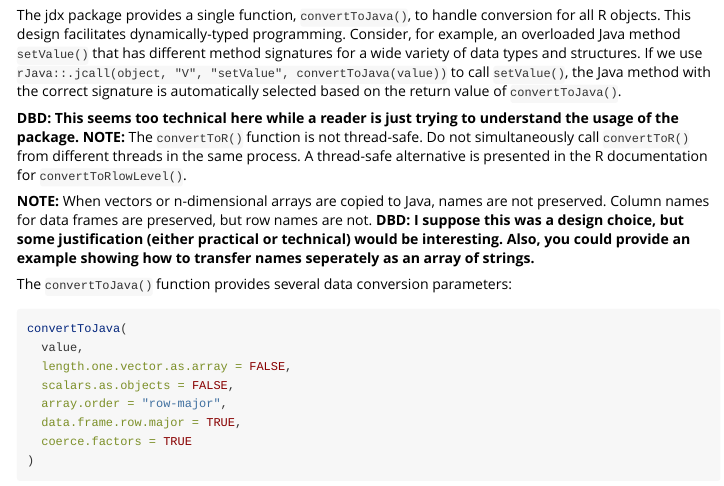
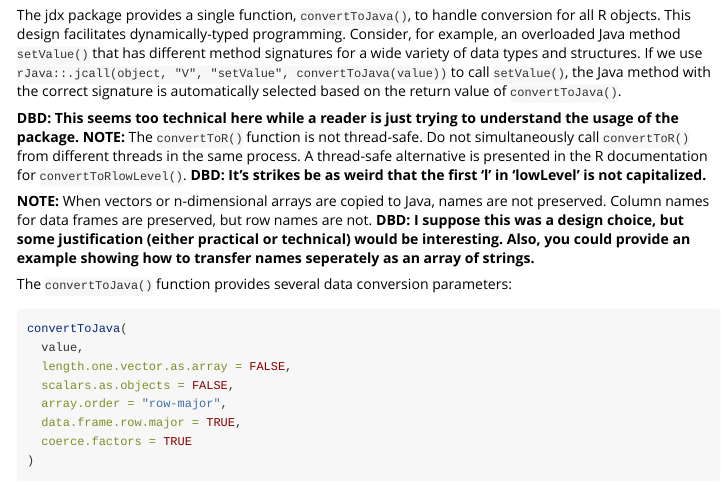
Before and after one commit to floidgilbert/jdx, an R Markdown document (R/jdx/vignettes/Introduction.Rmd): the page in a window 1100 px wide, from 1690 px down. Rendered offline with R 4.5, knitr and Pandoc, with nearby package versions; code that draws random numbers runs with fixed seeds of ours; some code elsewhere in the file could not run offline.

Commit message:
More edits.

```diff
--- a/R/jdx/vignettes/Introduction.Rmd
+++ b/R/jdx/vignettes/Introduction.Rmd
@@ -62,6 +62,7 @@ The jdx package provides a single function, `convertToJava()`, to handle convers
 
 **DBD: This seems too technical here while a reader is just trying to understand the usage of the package.**
 **NOTE:** The `convertToR()` function is not thread-safe. Do not simultaneously call `convertToR()` from different threads in the same process. A thread-safe alternative is presented in the R documentation for `convertToRlowLevel()`.
+**DBD: It's strikes be as weird that the first 'l' in 'lowLevel' is not capitalized.**
 
 **NOTE:** When vectors or n-dimensional arrays are copied to Java, names are not preserved. Column names for data frames are preserved, but row names are not.  **DBD: I suppose this was a design choice, but some justification (either practical or technical) would be interesting.  Also, you could provide an example showing how to transfer names seperately as an array of strings.**
 
```
